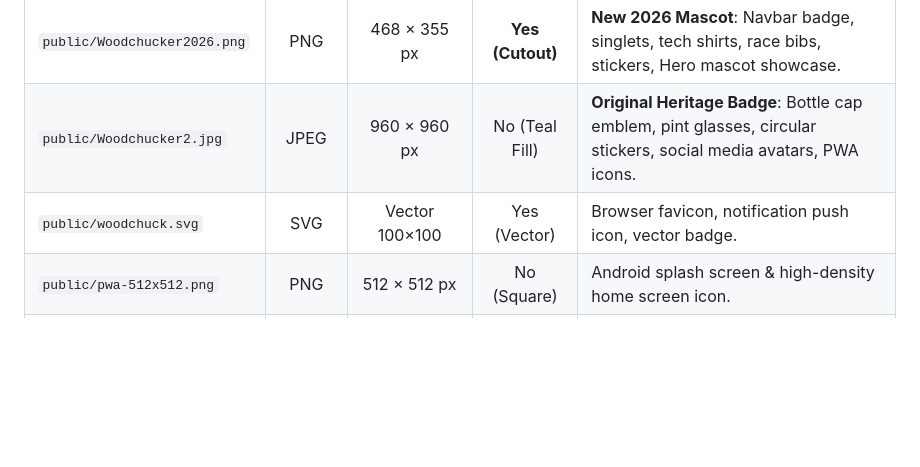
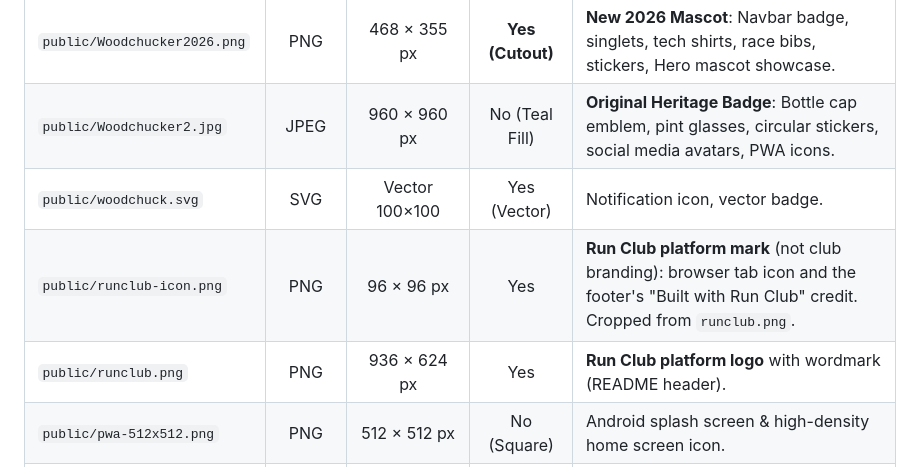
Before and after one commit to msettles/run-club, a Markdown page: BRANDING.md, the part around the change. GitHub-like rendering; blank space fills up the shorter version.

```diff
--- a/BRANDING.md
+++ b/BRANDING.md
@@ -159,7 +159,9 @@ Both logos are bundled directly in `/public` for instant offline PWA access and
 | :--- | :---: | :---: | :---: | :--- |
 | `public/Woodchucker2026.png` | PNG | 468 × 355 px | **Yes (Cutout)** | **New 2026 Mascot**: Navbar badge, singlets, tech shirts, race bibs, stickers, Hero mascot showcase. |
 | `public/Woodchucker2.jpg` | JPEG | 960 × 960 px | No (Teal Fill) | **Original Heritage Badge**: Bottle cap emblem, pint glasses, circular stickers, social media avatars, PWA icons. |
-| `public/woodchuck.svg` | SVG | Vector 100×100 | Yes (Vector) | Browser favicon, notification push icon, vector badge. |
+| `public/woodchuck.svg` | SVG | Vector 100×100 | Yes (Vector) | Notification icon, vector badge. |
+| `public/runclub-icon.png` | PNG | 96 × 96 px | Yes | **Run Club platform mark** (not club branding): browser tab icon and the footer's "Built with Run Club" credit. Cropped from `runclub.png`. |
+| `public/runclub.png` | PNG | 936 × 624 px | Yes | **Run Club platform logo** with wordmark (README header). |
 | `public/pwa-512x512.png` | PNG | 512 × 512 px | No (Square) | Android splash screen & high-density home screen icon. |
 | `public/pwa-192x192.png` | PNG | 192 × 192 px | No (Square) | Mobile home screen shortcut icon. |
 | `public/apple-touch-icon.png` | PNG | 180 × 180 px | No (Square) | iOS Safari "Add to Home Screen" app icon. |
```
Also changed, not shown: README.md (+13 -3 lines), docs/club-extraction-plan.md (added, +94 -0 lines), docs/new-club-setup.md (added, +124 -0 lines), public/runclub-icon.png (added), public/runclub.png (added), 6 other files.
